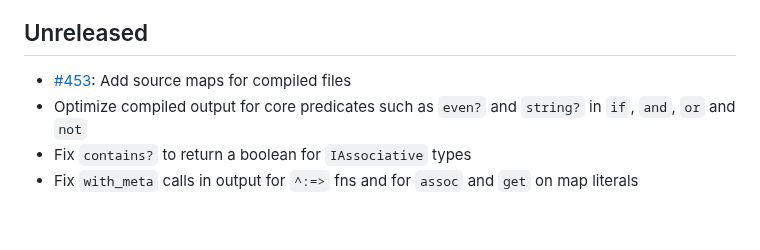
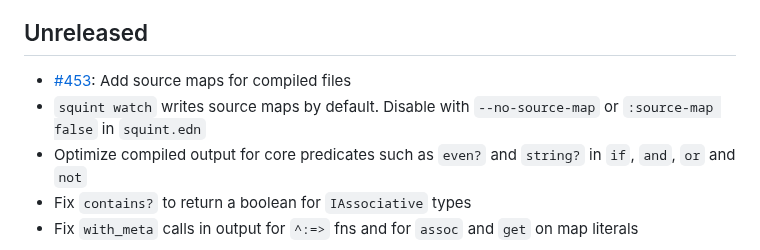
Before and after one commit to squint-cljs/squint, a Markdown page: CHANGELOG.md, the part around the change. GitHub-like rendering; blank space fills up the shorter version.

Commit message:
Note the squint watch source map default (#1044)

```diff
--- a/CHANGELOG.md
+++ b/CHANGELOG.md
@@ -5,6 +5,7 @@
 ## Unreleased
 
 - [#453](https://github.com/squint-cljs/squint/issues/453): Add source maps for compiled files
+- `squint watch` writes source maps by default. Disable with `--no-source-map` or `:source-map false` in `squint.edn`
 - Optimize compiled output for core predicates such as `even?` and `string?` in `if`, `and`, `or` and `not`
 - Fix `contains?` to return a boolean for `IAssociative` types
 - Fix `with_meta` calls in output for `^:=>` fns and for `assoc` and `get` on map literals
```
